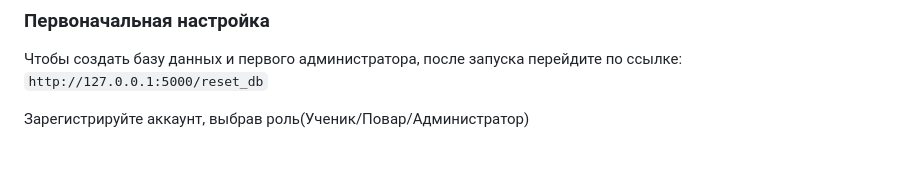
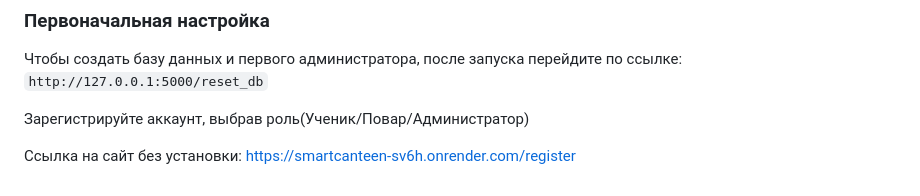
Before and after one commit to HalgertEb/SmartCanteen, a Markdown page: README.md, the part around the change. Rendered like a GitHub page; blank space fills up the shorter version.

```diff
--- a/README.md
+++ b/README.md
@@ -61,3 +61,5 @@
 `http://127.0.0.1:5000/reset_db`
 
 Зарегистрируйте аккаунт, выбрав роль(Ученик/Повар/Администратор)
+
+Ссылка на сайт без установки: https://smartcanteen-sv6h.onrender.com/register
```
